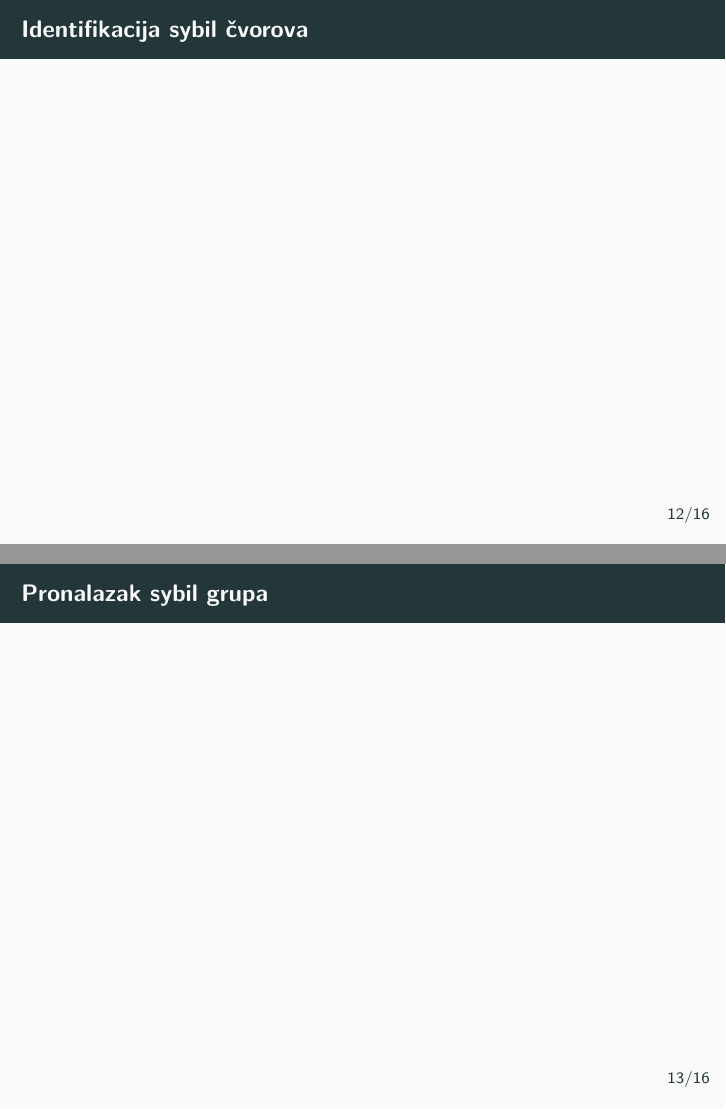
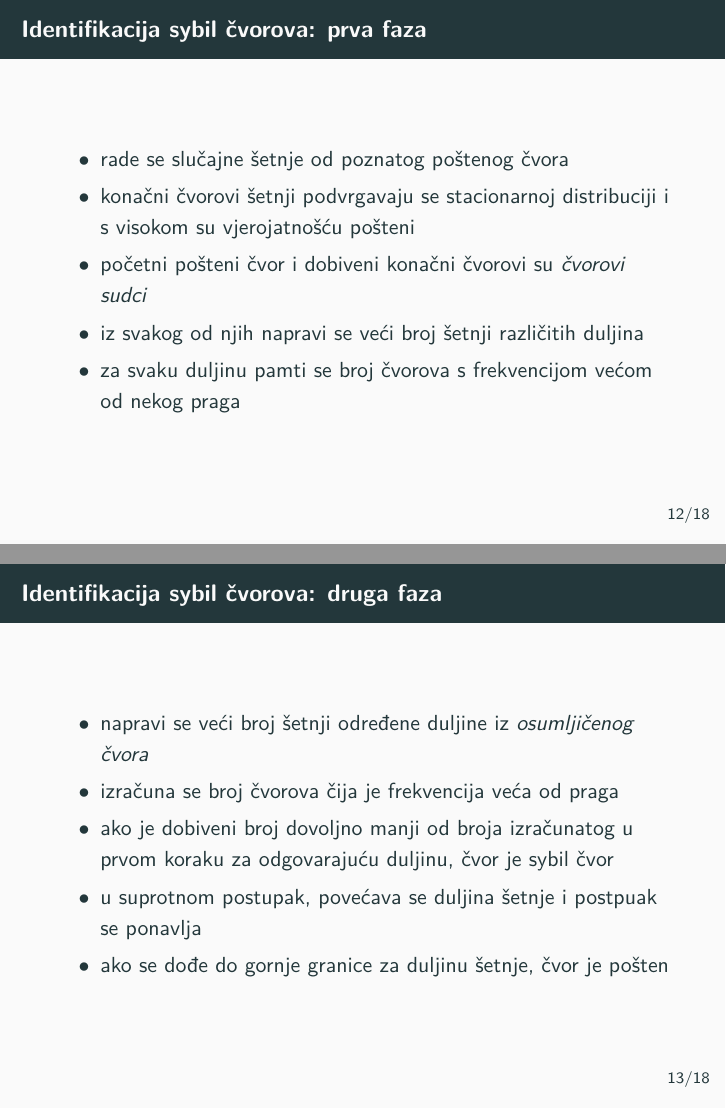
Before and after one commit to arazum/seminar-diplomski, LaTeX slides (prezentacija.tex): pages 17 and 18 of 25 before the commit and pages 17 and 18 of 27 after it, joined at a grey line. The pictures show the PDF file prezentacija.pdf that the author committed with the source.

Commit message:
algoritam

```diff
--- a/prezentacija.tex
+++ b/prezentacija.tex
@@ -121,10 +121,22 @@
   \end{itemize}
 \end{frame}
 
-\begin{frame}{Identifikacija sybil čvorova}
+\begin{frame}{Identifikacija sybil čvorova: prva faza}
   \begin{itemize}
+    \item rade se slučajne šetnje od poznatog poštenog čvora
+    \item konačni čvorovi šetnji podvrgavaju se stacionarnoj distribuciji i s visokom su vjerojatnošću pošteni
+    \item početni pošteni čvor i dobiveni konačni čvorovi su \textit{čvorovi sudci}
+    \item iz svakog od njih napravi se veći broj šetnji različitih duljina
+    \item za svaku duljinu pamti se broj čvorova s frekvencijom većom od nekog praga
   \end{itemize}
 \end{frame}
 
-\begin{frame}{Pronalazak sybil grupa}
+\begin{frame}{Identifikacija sybil čvorova: druga faza}
   \begin{itemize}
+    \item napravi se veći broj šetnji određene duljine iz \textit{osumljičenog čvora}
+    \item izračuna se broj čvorova čija je frekvencija veća od praga
+    \item ako je dobiveni broj dovoljno manji od broja izračunatog u prvom koraku za odgovarajuću duljinu, čvor je sybil čvor
+    \item u suprotnom postupak, povećava se duljina šetnje i postpuak se ponavlja
+    \item ako se dođe do gornje granice za duljinu šetnje, čvor je pošten
+  \end{itemize}
+\end{frame}
```
Also changed, not shown: prezentacija.pdf, prezentacija.tex (14 more changed lines).
